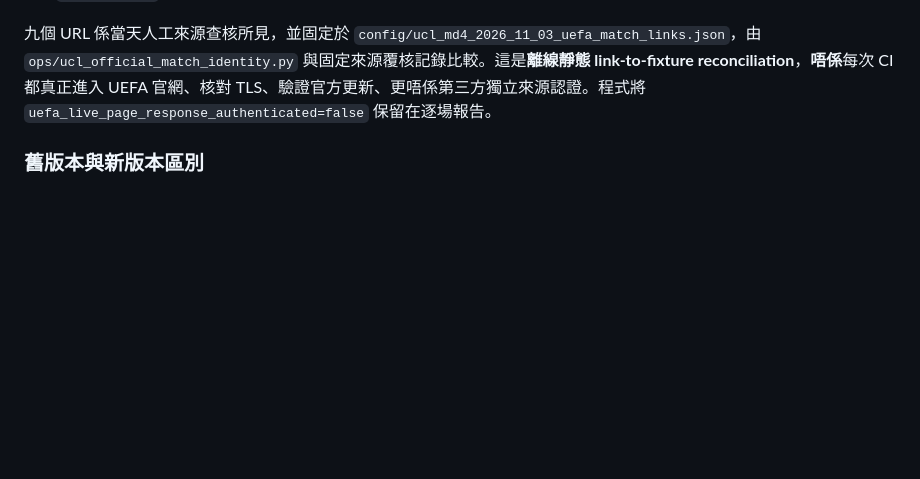
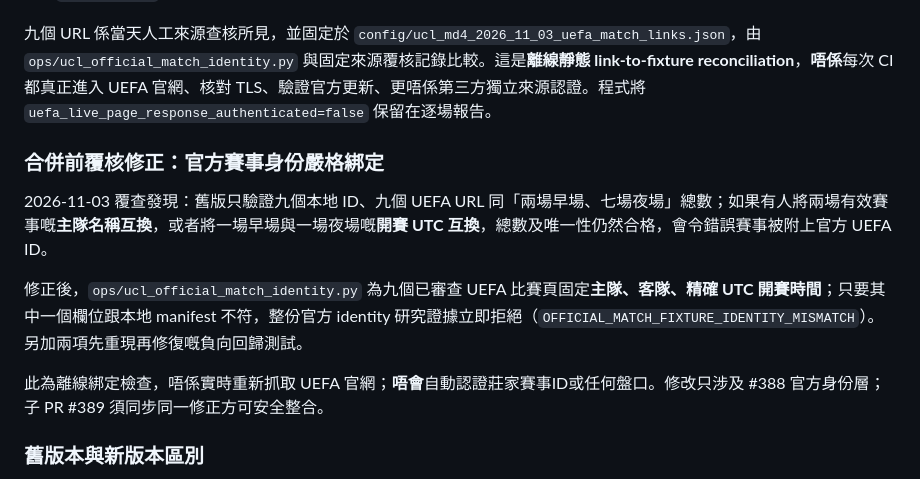
Before and after one commit to CHANCHUNWA1989/football-king-report, a Markdown page: docs/UCL_OFFICIAL_MATCH_ID_LINK_EVIDENCE_2026_11_03.md, the part around the change. Rendered like a GitHub page; blank space fills up the shorter version.

Commit message:
sync: carry reviewed UEFA fixture identity pins from parent #388 into stacked catalogue #389 (docs/UCL_OFFICIAL_MATCH_ID_LINK_EVIDENCE_2026_11_03.md)

```diff
--- a/docs/UCL_OFFICIAL_MATCH_ID_LINK_EVIDENCE_2026_11_03.md
+++ b/docs/UCL_OFFICIAL_MATCH_ID_LINK_EVIDENCE_2026_11_03.md
@@ -24,6 +24,14 @@
 
 九個 URL 係當天人工來源查核所見，並固定於 `config/ucl_md4_2026_11_03_uefa_match_links.json`，由 `ops/ucl_official_match_identity.py` 與固定來源覆核記錄比較。這是**離線靜態 link-to-fixture reconciliation**，**唔係**每次 CI 都真正進入 UEFA 官網、核對 TLS、驗證官方更新、更唔係第三方獨立來源認證。程式將 `uefa_live_page_response_authenticated=false` 保留在逐場報告。
 
+### 合併前覆核修正：官方賽事身份嚴格綁定
+
+2026-11-03 覆查發現：舊版只驗證九個本地 ID、九個 UEFA URL 同「兩場早場、七場夜場」總數；如果有人將兩場有效賽事嘅**主隊名稱互換**，或者將一場早場與一場夜場嘅**開賽 UTC 互換**，總數及唯一性仍然合格，會令錯誤賽事被附上官方 UEFA ID。
+
+修正後，`ops/ucl_official_match_identity.py` 為九個已審查 UEFA 比賽頁固定**主隊、客隊、精確 UTC 開賽時間**；只要其中一個欄位跟本地 manifest 不符，整份官方 identity 研究證據立即拒絕（`OFFICIAL_MATCH_FIXTURE_IDENTITY_MISMATCH`）。另加兩項先重現再修復嘅負向回歸測試。
+
+此為離線綁定檢查，唔係實時重新抓取 UEFA 官網；**唔會**自動認證莊家賽事ID或任何盤口。修改只涉及 #388 官方身份層；子 PR #389 須同步同一修正方可安全整合。
+
 ### 舊版本與新版本區別
 
 - 舊 PR #387：9/9 只有本地 request ID，官方頁 ID 缺席，公開市場快照六聯賽 h2h 不能支援歐冠報價。
```
